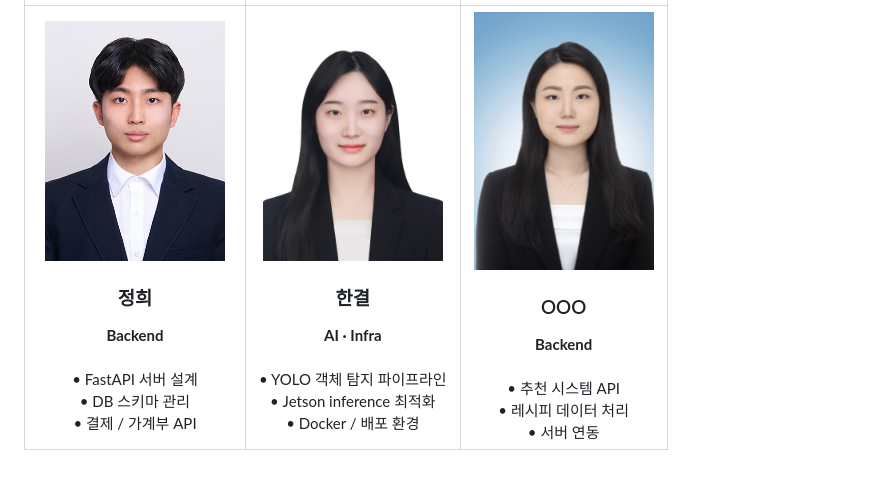
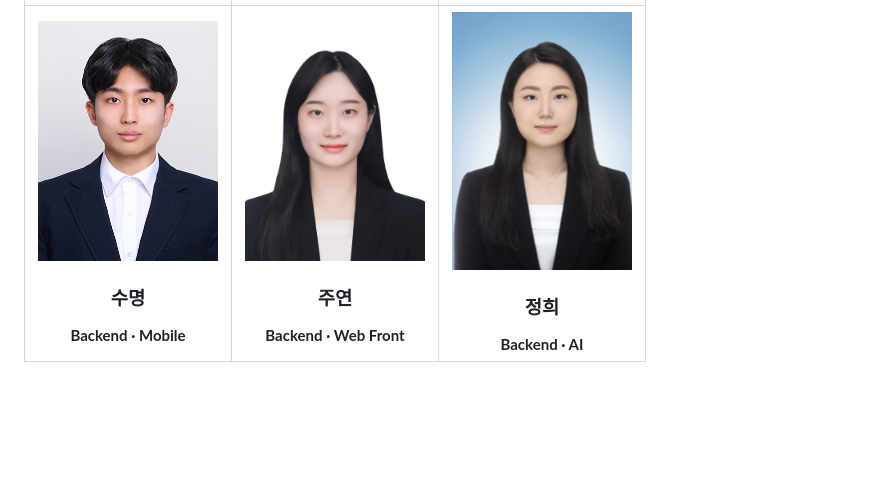
Before and after one commit to AI-smart-cart-PICKLE/AI-smart-cart-PICKLE, a Markdown page: README.md, the part around one of its changes. GitHub-like rendering; blank space fills up the shorter version.

Commit message:
docs: README.md 파일 수정

```diff
--- a/README.md
+++ b/README.md
@@ -235,2 +237,2 @@
 |:--:|:--:|:--:|
-| <img src="assets/team/sumyeong.png" width="180"/><br/><h3>정희</h3><b>Backend</b><br/><br/>• FastAPI 서버 설계<br/>• DB 스키마 관리<br/>• 결제 / 가계부 API | <img src="assets/team/jooyeon.png" width="180"/><br/><h3>한결</h3><b>AI · Infra</b><br/><br/>• YOLO 객체 탐지 파이프라인<br/>• Jetson inference 최적화<br/>• Docker / 배포 환경 | <img src="assets/team/jeonghui.png" width="180"/><br/><h3>OOO</h3><b>Backend</b><br/><br/>• 추천 시스템 API<br/>• 레시피 데이터 처리<br/>• 서버 연동 |
+| <img src="assets/team/sumyeong.png" width="180" height="180"/><br/><h3>수명</h3><b>Backend · Mobile</b> | <img src="assets/team/jooyeon.png" width="180" height="180"/><br/><h3>주연</h3><b>Backend · Web Front</b> | <img src="assets/team/jeonghui.png" width="180" height="180"/><br/><h3>정희</h3><b>Backend · AI</b> |
```
Also changed, not shown: other parts of README.md (+3 -1 lines).
